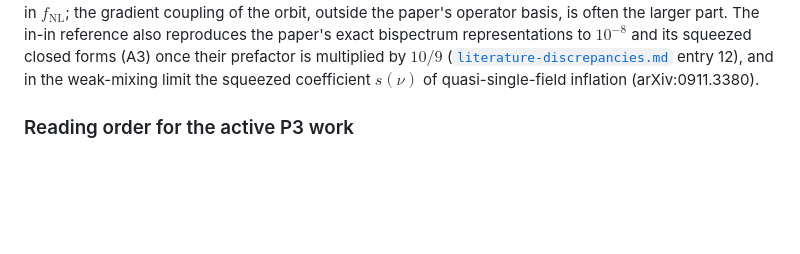
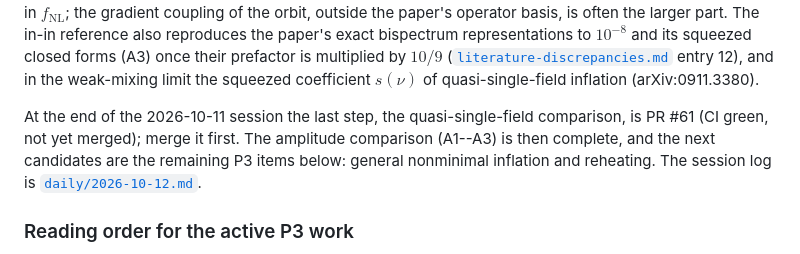
Before and after one commit to inuverse44/phys-type, a Markdown page: docs/current-status-and-roadmap.md, the part around the change. GitHub-like rendering; blank space fills up the shorter version.

Commit message:
Record the session handoff with PR #61 open
Co-Authored-By: Claude Opus 5.5 <noreply@anthropic.com>

```diff
--- a/docs/current-status-and-roadmap.md
+++ b/docs/current-status-and-roadmap.md
@@ -147,6 +147,12 @@ prefactor is multiplied by $10/9$
 ([`literature-discrepancies.md`](literature-discrepancies.md) entry 12), and
 in the weak-mixing limit the squeezed coefficient $s(\nu)$ of quasi-single-field
 inflation (arXiv:0911.3380).
+
+At the end of the 2026-10-11 session the last step, the quasi-single-field
+comparison, is PR #61 (CI green, not yet merged); merge it first. The
+amplitude comparison (A1--A3) is then complete, and the next candidates are
+the remaining P3 items below: general nonminimal inflation and reheating.
+The session log is [`daily/2026-10-12.md`](../daily/2026-10-12.md).
 
 ### Reading order for the active P3 work
 
```
Also changed, not shown: daily/2026-10-12.md (added, +26 -0 lines).
